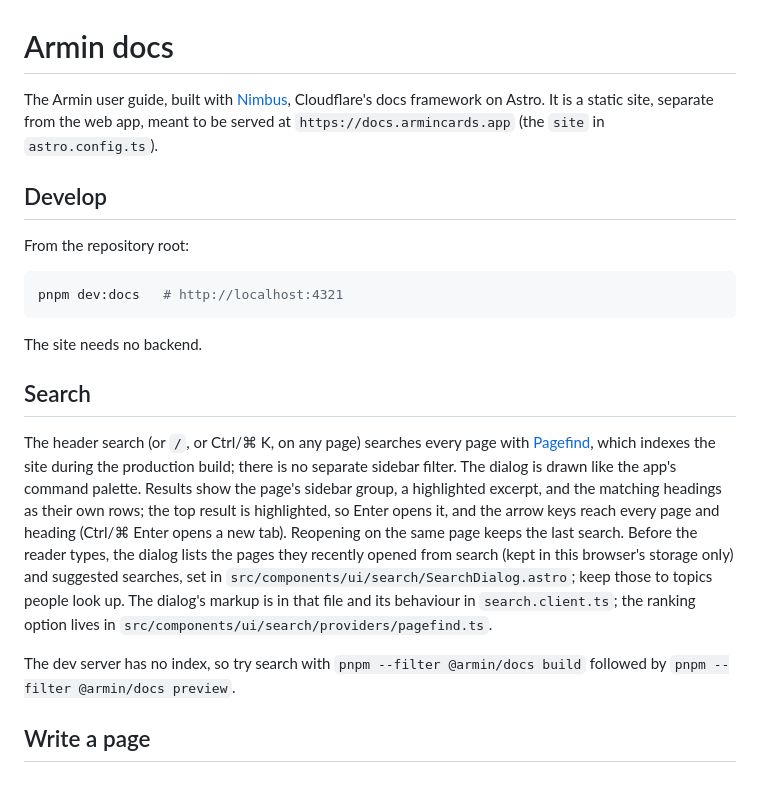
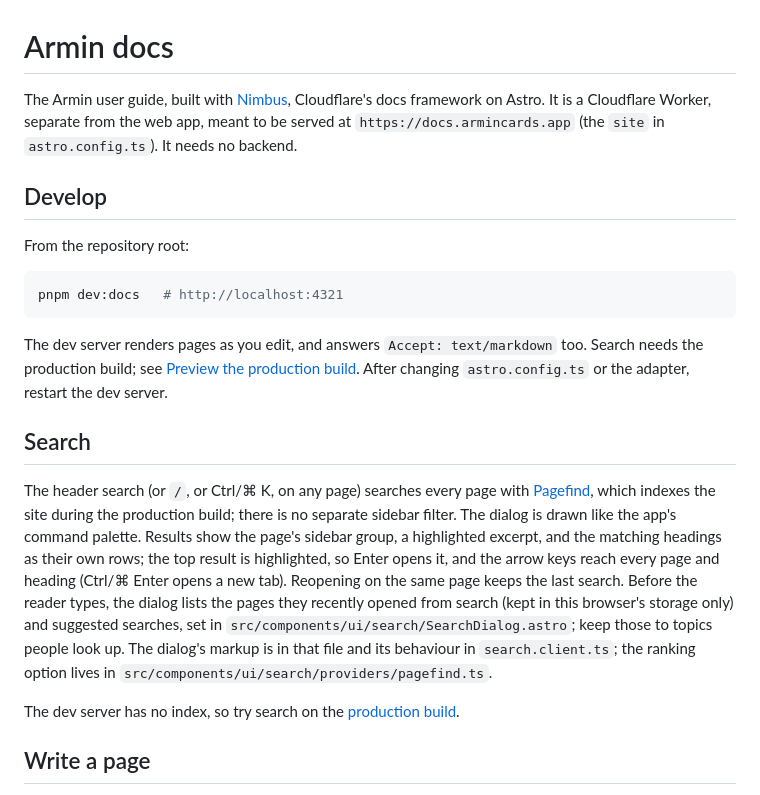
Before and after one commit to andy-spike/armin, a Markdown page: apps/docs/README.md, the part around one of its changes. GitHub-like rendering.

````diff
--- a/apps/docs/README.md
+++ b/apps/docs/README.md
@@ -1,8 +1,9 @@
 # Armin docs
 
 The Armin user guide, built with [Nimbus](https://nimbus-docs.com), Cloudflare's
-docs framework on Astro. It is a static site, separate from the web app, meant
-to be served at `https://docs.armincards.app` (the `site` in `astro.config.ts`).
+docs framework on Astro. It is a Cloudflare Worker, separate from the web app,
+meant to be served at `https://docs.armincards.app` (the `site` in
+`astro.config.ts`). It needs no backend.
 
 ## Develop
 
@@ -12,7 +13,10 @@ From the repository root:
 pnpm dev:docs   # http://localhost:4321
 ```
 
-The site needs no backend.
+The dev server renders pages as you edit, and answers `Accept: text/markdown`
+too. Search needs the production build; see
+[Preview the production build](#preview-the-production-build). After changing
+`astro.config.ts` or the adapter, restart the dev server.
 
 ## Search
 
@@ -29,8 +33,8 @@ in this browser's storage only) and suggested searches, set in
 up. The dialog's markup is in that file and its behaviour in `search.client.ts`;
 the ranking option lives in `src/components/ui/search/providers/pagefind.ts`.
 
-The dev server has no index, so try search with
-`pnpm --filter @armin/docs build` followed by `pnpm --filter @armin/docs preview`.
+The dev server has no index, so try search on the
+[production build](#preview-the-production-build).
 
 ## Write a page
 
````
Also changed, not shown: other parts of apps/docs/README.md (+32 -16 lines), docs/qa/2026-11-09-agent-markdown.md (+30 -17 lines), docs/qa/2026-11-09-agent-markdown/server-search.png (added), 10 other files.
